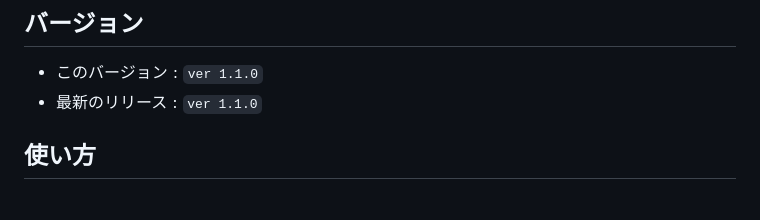
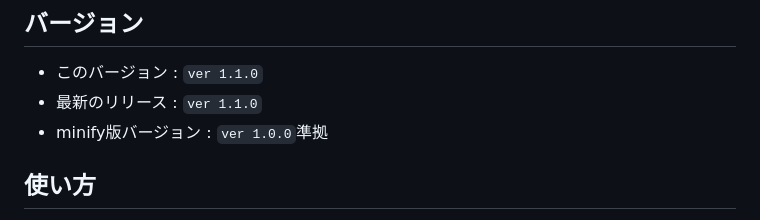
Before and after one commit to AyaExpTech/AXT-func.js, a Markdown page: README.md, the part around the change. Drawn GitHub-style.

```diff
--- a/README.md
+++ b/README.md
@@ -9,6 +9,7 @@
 
 - このバージョン : `ver 1.1.0`
 - 最新のリリース : `ver 1.1.0`
+- minify版バージョン : `ver 1.0.0`準拠
 
 ## 使い方
 
```
